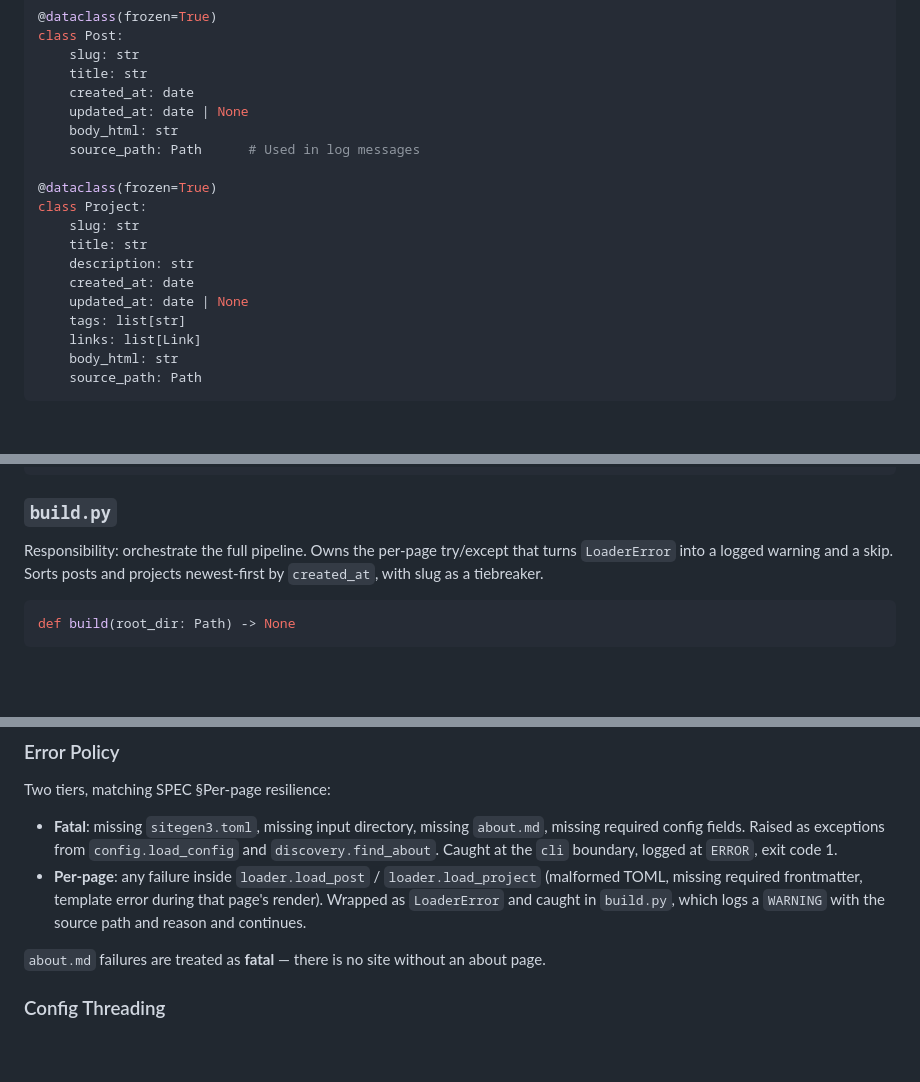
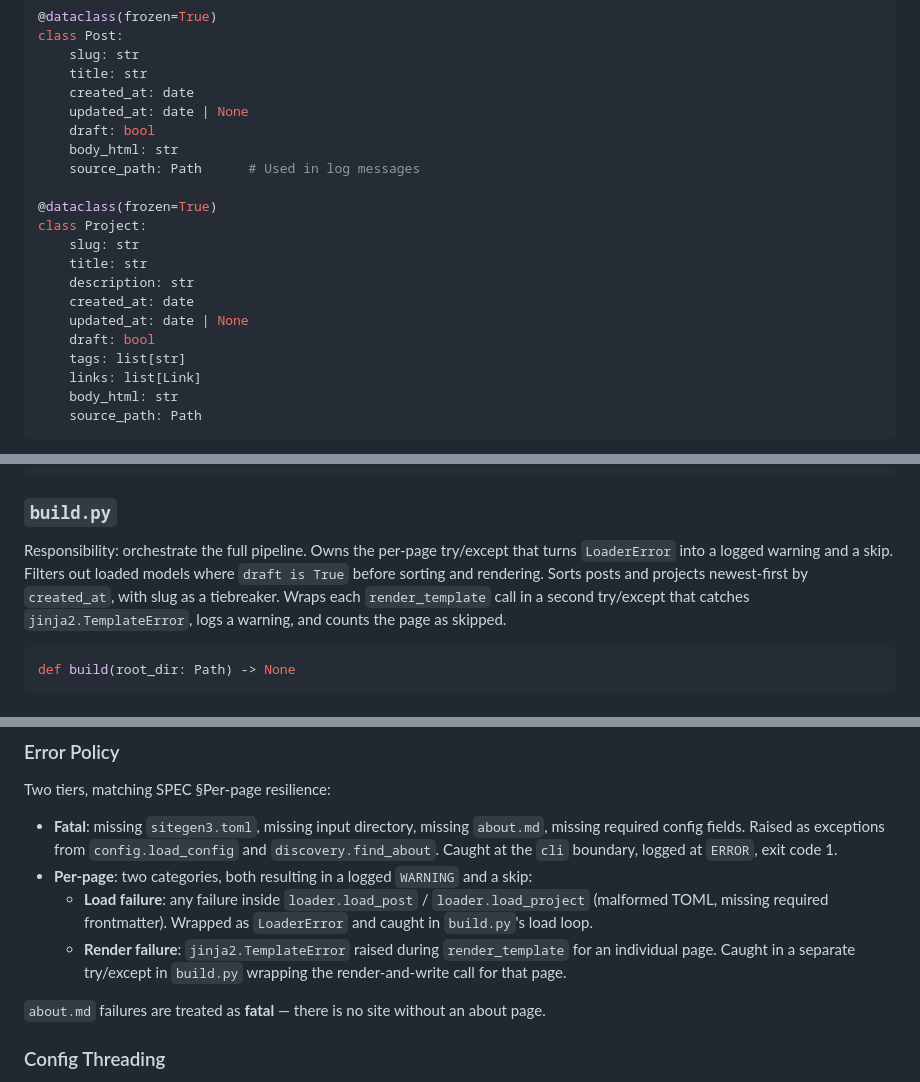
Before and after one commit to santiacq/sitegen3, a Markdown page: docs/ARCHITECTURE.md, 3 parts joined by grey strips. Rendered like a GitHub page; blank space fills up the shorter version.

Commit message:
docs: fix draft handling and per-page error policy in architecture
Problem:
Draft handling was inconsistent: the stage ownership table attributed
draft filtering to `loader` returning `None`, but the loader interfaces
returned non-nullable types and the data models carried no `draft` field.
The error policy also incorrectly included template render errors under
`LoaderError`, which is only raised during file loading.

Solution:
Add `draft: bool` to the `Post` and `Project` models so the field is
carried through the pipeline and `build.py` can filter on it after
loading. Split the per-page error policy into two explicit catch sites —
one for load failures (`LoaderError`) and one for render failures
(`jinja2.TemplateError`) — matching the actual pipeline structure.

Changes:
- Add `draft: bool` field to `Post` and `Project` dataclasses
- Correct stage ownership table: draft filtering owned by `build`, not `loader`
- Expand `build.py` responsibility to cover draft filtering and the
  second try/except around `render_template` calls
- Split per-page error policy into Load failure and Render failure tiers

````diff
--- a/docs/ARCHITECTURE.md
+++ b/docs/ARCHITECTURE.md
@@ -103,6 +103,7 @@ class Post:
     title: str
     created_at: date
     updated_at: date | None
+    draft: bool
     body_html: str
     source_path: Path      # Used in log messages
 
@@ -113,6 +114,7 @@ class Project:
     description: str
     created_at: date
     updated_at: date | None
+    draft: bool
     tags: list[str]
     links: list[Link]
     body_html: str
@@ -227,7 +229,7 @@ def copy_static(root_dir: Path, output_dir: Path) -> None
 
 ### `build.py`
 
-Responsibility: orchestrate the full pipeline. Owns the per-page try/except that turns `LoaderError` into a logged warning and a skip. Sorts posts and projects newest-first by `created_at`, with slug as a tiebreaker.
+Responsibility: orchestrate the full pipeline. Owns the per-page try/except that turns `LoaderError` into a logged warning and a skip. Filters out loaded models where `draft is True` before sorting and rendering. Sorts posts and projects newest-first by `created_at`, with slug as a tiebreaker. Wraps each `render_template` call in a second try/except that catches `jinja2.TemplateError`, logs a warning, and counts the page as skipped.
 
 ```python
 def build(root_dir: Path) -> None
@@ -380,7 +382,9 @@ All modules use `logging.getLogger(__name__)`. No module configures handlers —
 Two tiers, matching SPEC §Per-page resilience:
 
 - **Fatal**: missing `sitegen3.toml`, missing input directory, missing `about.md`, missing required config fields. Raised as exceptions from `config.load_config` and `discovery.find_about`. Caught at the `cli` boundary, logged at `ERROR`, exit code 1.
-- **Per-page**: any failure inside `loader.load_post` / `loader.load_project` (malformed TOML, missing required frontmatter, template error during that page's render). Wrapped as `LoaderError` and caught in `build.py`, which logs a `WARNING` with the source path and reason and continues.
+- **Per-page**: two categories, both resulting in a logged `WARNING` and a skip:
+  - **Load failure**: any failure inside `loader.load_post` / `loader.load_project` (malformed TOML, missing required frontmatter). Wrapped as `LoaderError` and caught in `build.py`'s load loop.
+  - **Render failure**: `jinja2.TemplateError` raised during `render_template` for an individual page. Caught in a separate try/except in `build.py` wrapping the render-and-write call for that page.
 
 `about.md` failures are treated as **fatal** — there is no site without an about page.
 
````
Also changed, not shown: other parts of docs/ARCHITECTURE.md (+1 -1 lines).
